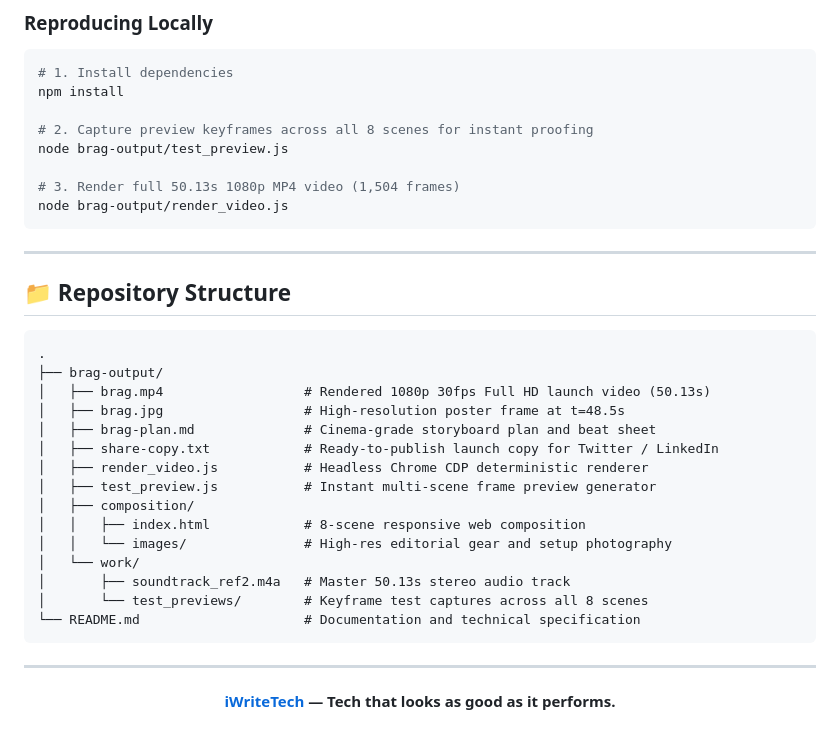
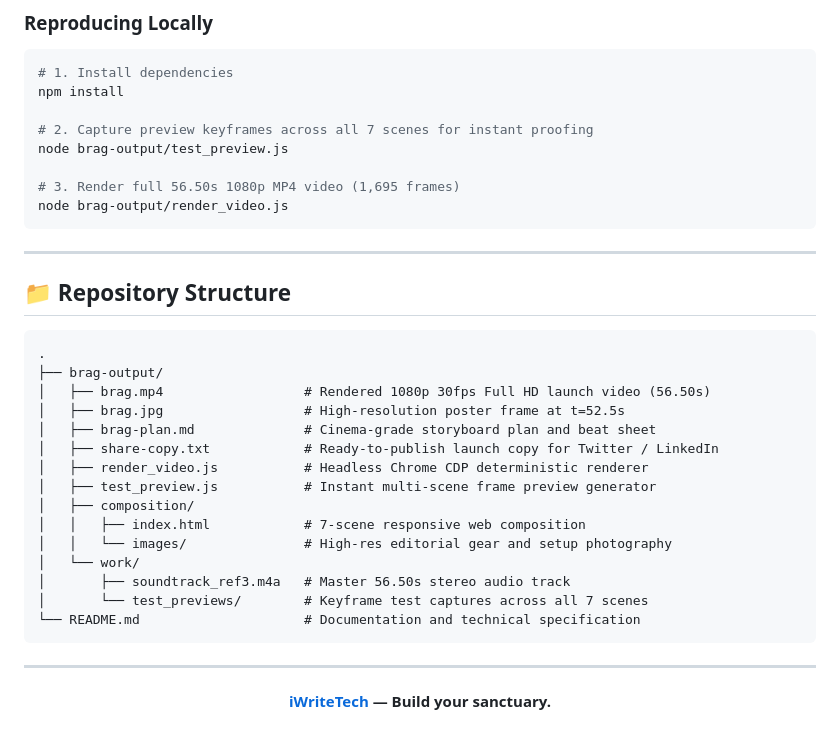
Before and after one commit to MdKasif0/iWriteTech-Video, a Markdown page: README.md, the part around one of its changes. GitHub-like rendering.

````diff
--- a/README.md
+++ b/README.md
@@ -108,10 +107,10 @@ graph LR
 # 1. Install dependencies
 npm install
 
-# 2. Capture preview keyframes across all 8 scenes for instant proofing
+# 2. Capture preview keyframes across all 7 scenes for instant proofing
 node brag-output/test_preview.js
 
-# 3. Render full 50.13s 1080p MP4 video (1,504 frames)
+# 3. Render full 56.50s 1080p MP4 video (1,695 frames)
 node brag-output/render_video.js
 ```
 
@@ -122,18 +121,18 @@ node brag-output/render_video.js
 ```
 .
 ├── brag-output/
-│   ├── brag.mp4                  # Rendered 1080p 30fps Full HD launch video (50.13s)
-│   ├── brag.jpg                  # High-resolution poster frame at t=48.5s
+│   ├── brag.mp4                  # Rendered 1080p 30fps Full HD launch video (56.50s)
+│   ├── brag.jpg                  # High-resolution poster frame at t=52.5s
 │   ├── brag-plan.md              # Cinema-grade storyboard plan and beat sheet
 │   ├── share-copy.txt            # Ready-to-publish launch copy for Twitter / LinkedIn
 │   ├── render_video.js           # Headless Chrome CDP deterministic renderer
 │   ├── test_preview.js           # Instant multi-scene frame preview generator
 │   ├── composition/
-│   │   ├── index.html            # 8-scene responsive web composition
+│   │   ├── index.html            # 7-scene responsive web composition
 │   │   └── images/               # High-res editorial gear and setup photography
 │   └── work/
-│       ├── soundtrack_ref2.m4a   # Master 50.13s stereo audio track
-│       └── test_previews/        # Keyframe test captures across all 8 scenes
+│       ├── soundtrack_ref3.m4a   # Master 56.50s stereo audio track
+│       └── test_previews/        # Keyframe test captures across all 7 scenes
 └── README.md                     # Documentation and technical specification
 ```
 
@@ -141,6 +140,6 @@ node brag-output/render_video.js
 
 <div align="center">
 
-**[iWriteTech](https://iwritetech.com) — Tech that looks as good as it performs.**
+**[iWriteTech](https://iwritetech.com) — Build your sanctuary.**
 
 </div>
````
Also changed, not shown: other parts of README.md (+35 -36 lines), brag-output/brag-plan.md (+28 -41 lines), brag-output/brag-poster.png, brag-output/brag.jpg, 2 other files.
